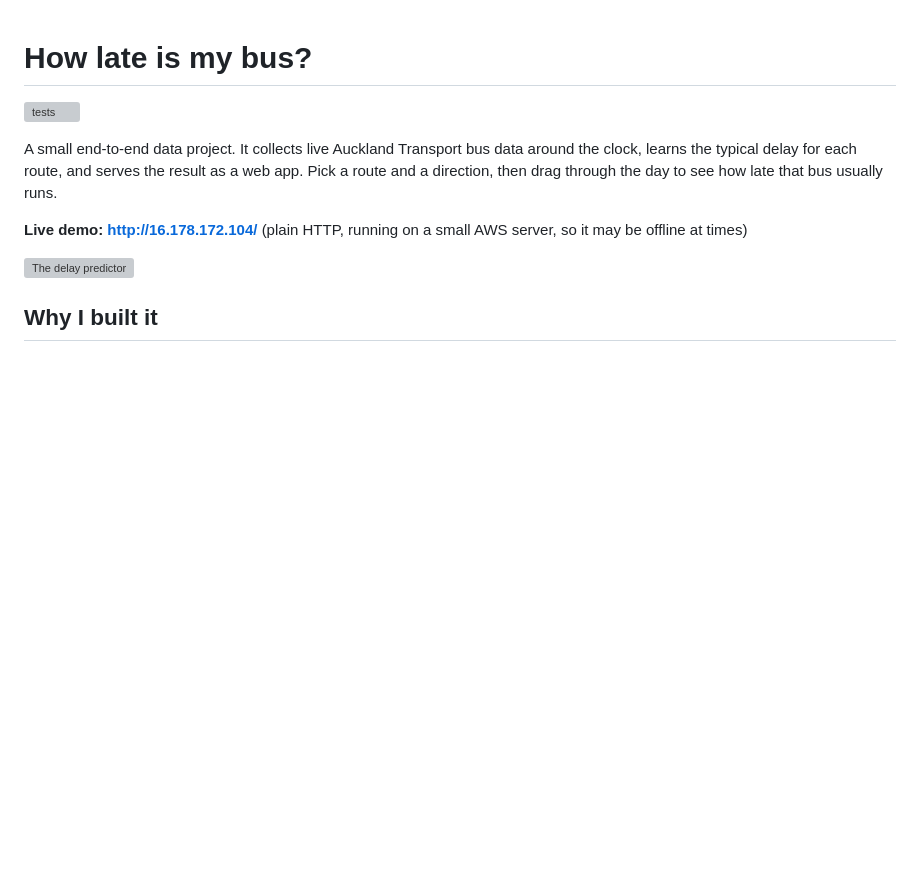
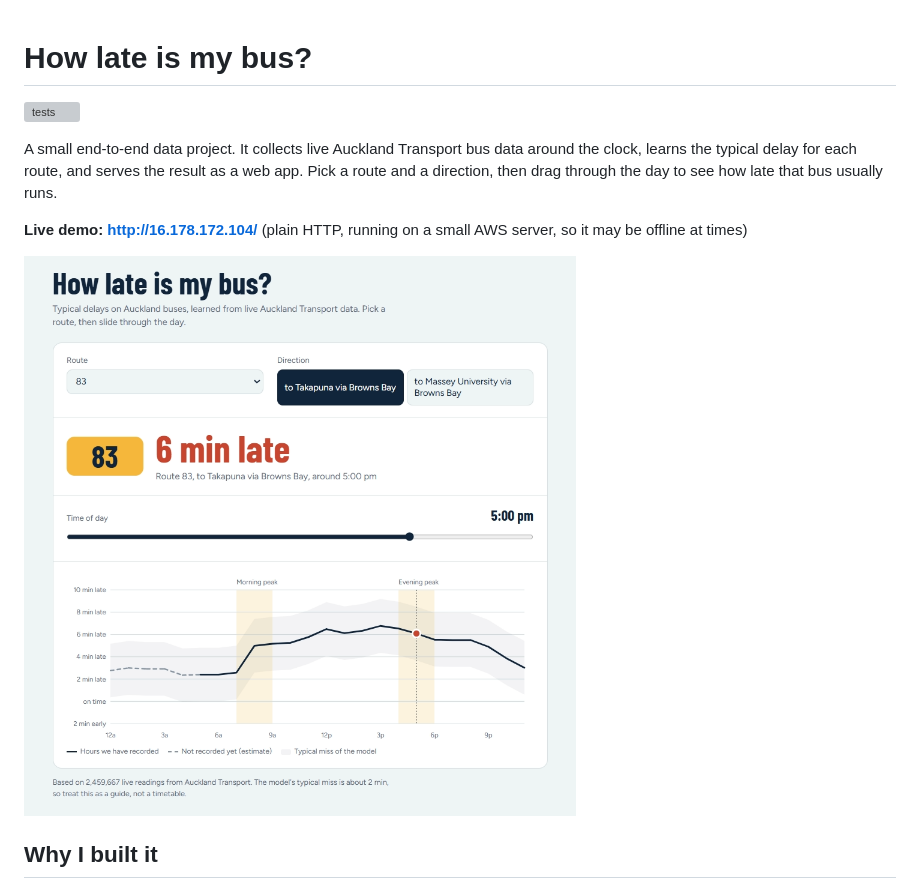
Before and after one commit to aum3101/akl-bus-delays, a Markdown page: docs/README.md, the part around the change. Drawn GitHub-style; blank space fills up the shorter version; grey boxes are pictures that could not be loaded.

```diff
--- a/docs/README.md
+++ b/docs/README.md
@@ -6,7 +6,7 @@ A small end-to-end data project. It collects live Auckland Transport bus data ar
 
 **Live demo: http://16.178.172.104/** (plain HTTP, running on a small AWS server, so it may be offline at times)
 
-![The delay predictor](docs/screenshot.png)
+![The delay predictor](screenshot.png)
 
 
 ## Why I built it
```
